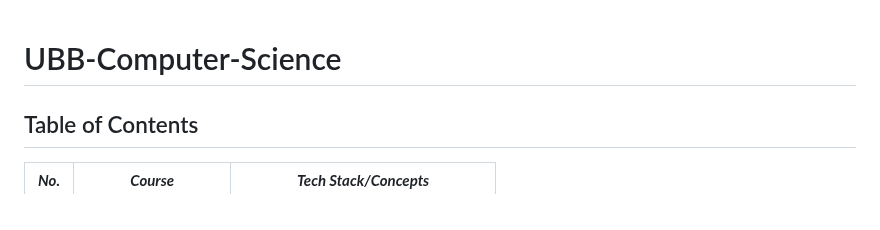
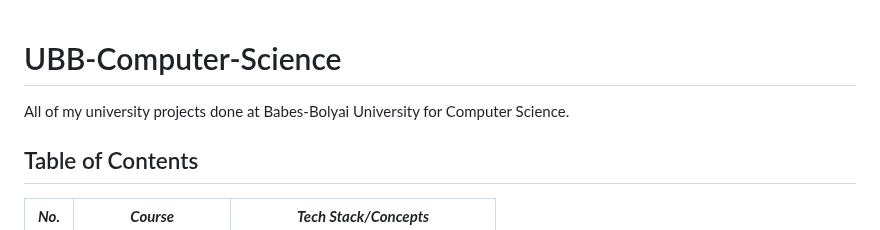
Before and after one commit to krisztinahorvath/UBB-Computer-Science, a Markdown page: README.md, the part around the change. GitHub-like rendering.

```diff
--- a/README.md
+++ b/README.md
@@ -1,4 +1,6 @@
 # UBB-Computer-Science
+
+All of my university projects done at Babes-Bolyai University for Computer Science.
 
 ## Table of Contents
 <table align=center>
```
